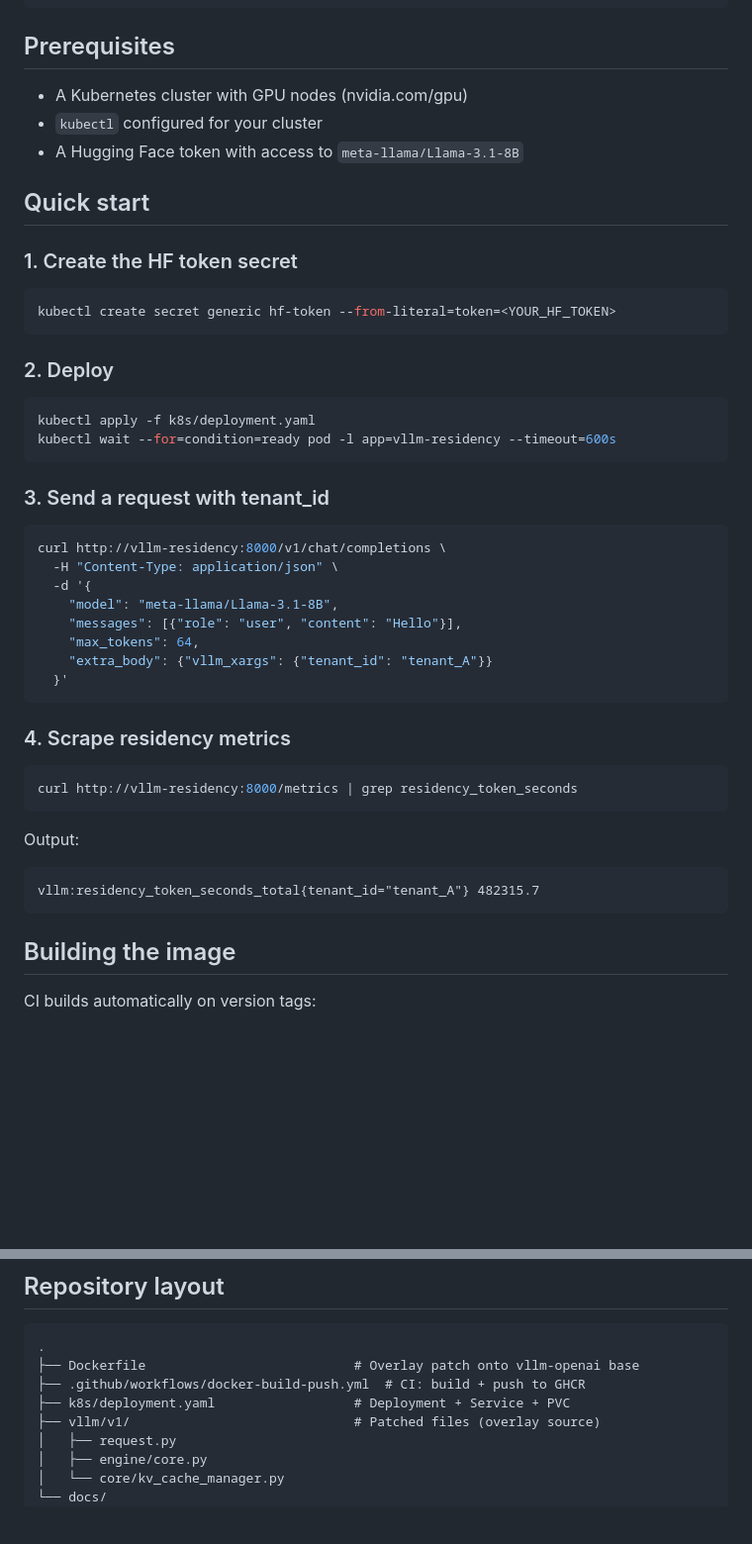
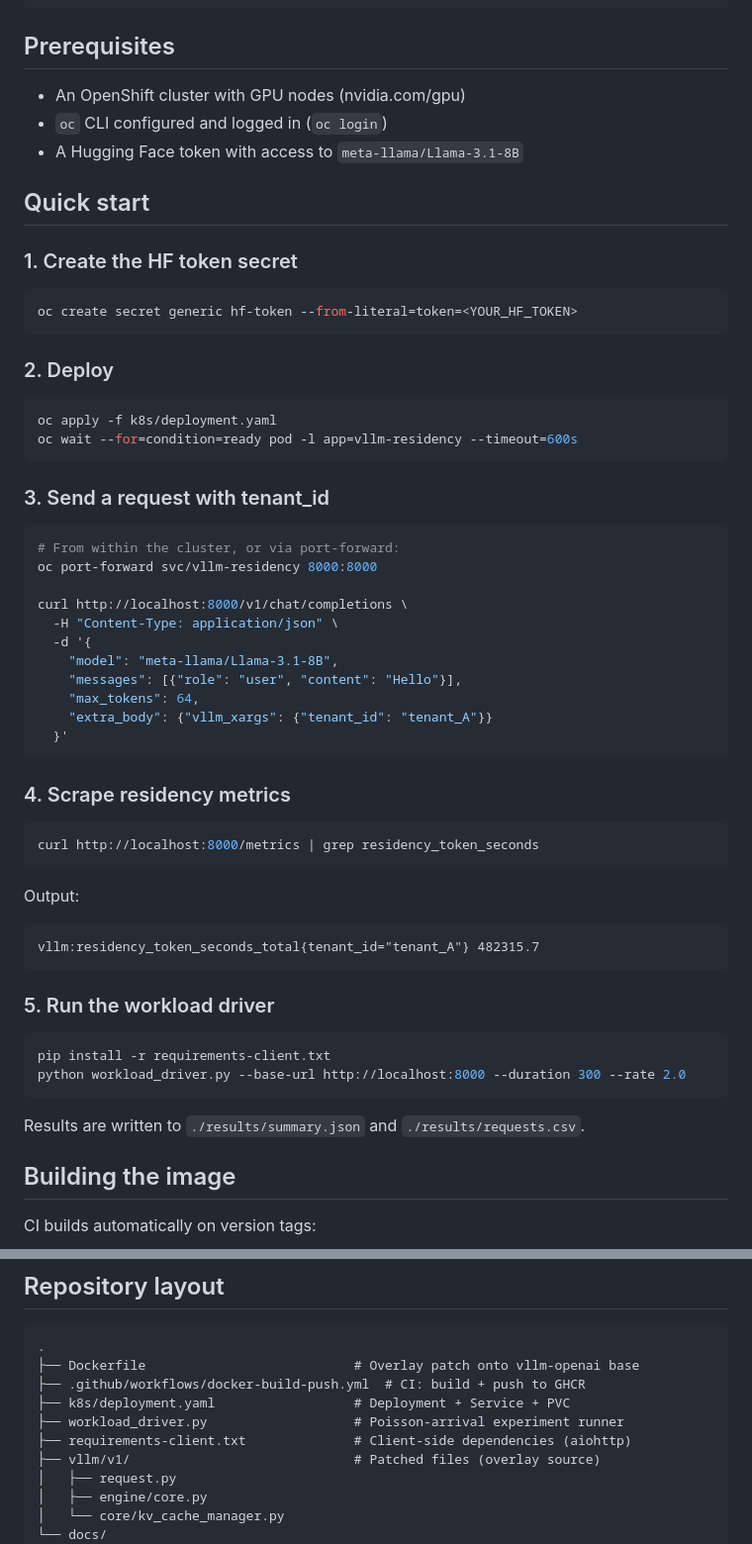
Before and after one commit to inference-sim/residency-vllm, a Markdown page: README.md, 2 parts joined by grey strips. Shown at 99% size. Rendered like a GitHub page; blank space fills up the shorter version.

Commit message:
Update README: use oc CLI, add workload driver docs
Co-Authored-By: Claude Opus 4.6 <noreply@anthropic.com>

````diff
--- a/README.md
+++ b/README.md
@@ -19,8 +19,8 @@ vllm/v1/
 
 ## Prerequisites
 
-- A Kubernetes cluster with GPU nodes (nvidia.com/gpu)
-- `kubectl` configured for your cluster
+- An OpenShift cluster with GPU nodes (nvidia.com/gpu)
+- `oc` CLI configured and logged in (`oc login`)
 - A Hugging Face token with access to `meta-llama/Llama-3.1-8B`
 
 ## Quick start
@@ -28,20 +28,23 @@ vllm/v1/
 ### 1. Create the HF token secret
 
 ```bash
-kubectl create secret generic hf-token --from-literal=token=<YOUR_HF_TOKEN>
+oc create secret generic hf-token --from-literal=token=<YOUR_HF_TOKEN>
 ```
 
 ### 2. Deploy
 
 ```bash
-kubectl apply -f k8s/deployment.yaml
-kubectl wait --for=condition=ready pod -l app=vllm-residency --timeout=600s
+oc apply -f k8s/deployment.yaml
+oc wait --for=condition=ready pod -l app=vllm-residency --timeout=600s
 ```
 
 ### 3. Send a request with tenant_id
 
 ```bash
-curl http://vllm-residency:8000/v1/chat/completions \
+# From within the cluster, or via port-forward:
+oc port-forward svc/vllm-residency 8000:8000
+
+curl http://localhost:8000/v1/chat/completions \
   -H "Content-Type: application/json" \
   -d '{
     "model": "meta-llama/Llama-3.1-8B",
@@ -54,13 +57,22 @@ curl http://vllm-residency:8000/v1/chat/completions \
 ### 4. Scrape residency metrics
 
 ```bash
-curl http://vllm-residency:8000/metrics | grep residency_token_seconds
+curl http://localhost:8000/metrics | grep residency_token_seconds
 ```
 
 Output:
 ```
 vllm:residency_token_seconds_total{tenant_id="tenant_A"} 482315.7
 ```
+
+### 5. Run the workload driver
+
+```bash
+pip install -r requirements-client.txt
+python workload_driver.py --base-url http://localhost:8000 --duration 300 --rate 2.0
+```
+
+Results are written to `./results/summary.json` and `./results/requests.csv`.
 
 ## Building the image
 
@@ -87,6 +99,8 @@ docker build -t residency-vllm:latest .
 ├── Dockerfile                           # Overlay patch onto vllm-openai base
 ├── .github/workflows/docker-build-push.yml  # CI: build + push to GHCR
 ├── k8s/deployment.yaml                  # Deployment + Service + PVC
+├── workload_driver.py                   # Poisson-arrival experiment runner
+├── requirements-client.txt              # Client-side dependencies (aiohttp)
 ├── vllm/v1/                             # Patched files (overlay source)
 │   ├── request.py
 │   ├── engine/core.py
````
